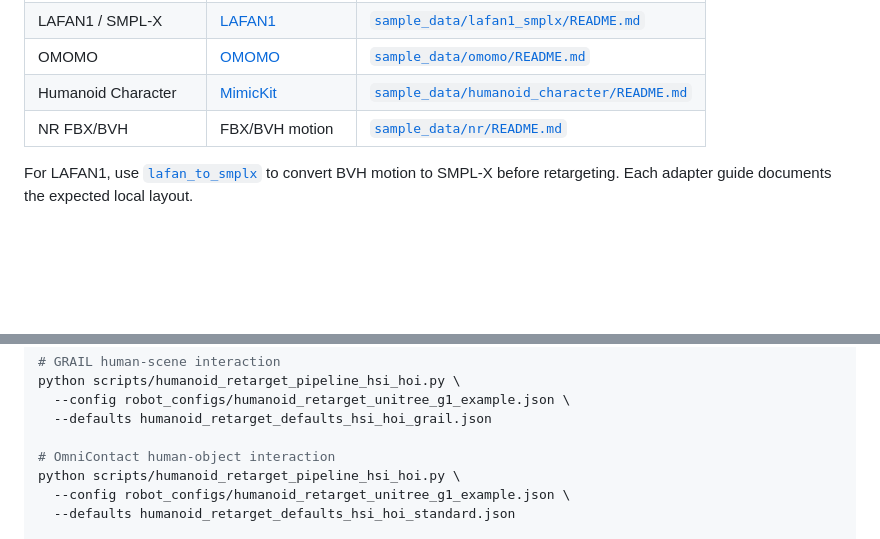
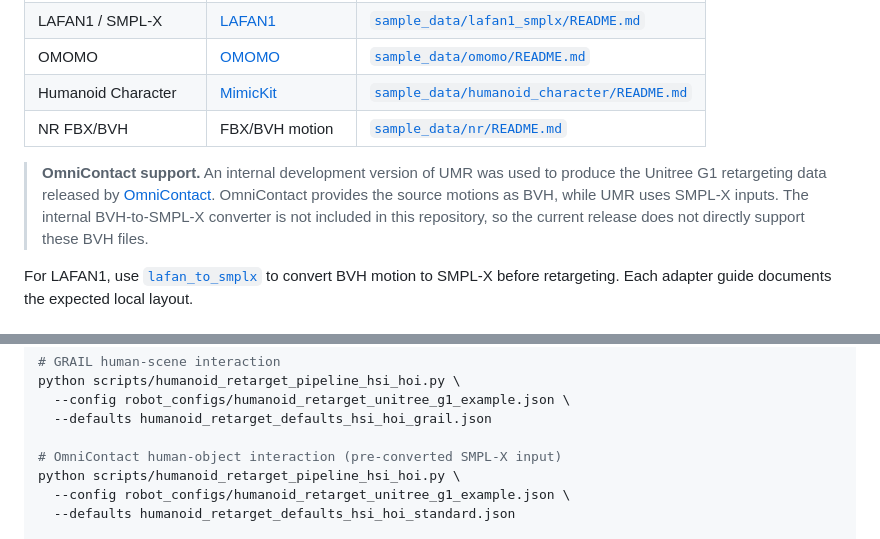
Before and after one commit to hanyang9/UMR, a Markdown page: README.md, 2 parts joined by grey strips. Drawn GitHub-style; blank space fills up the shorter version.

Commit message:
Clarify OmniContact input support

```diff
--- a/README.md
+++ b/README.md
@@ -68,6 +68,8 @@ information can be integrated through the same formulation.
 | Humanoid Character | [MimicKit](https://github.com/xbpeng/MimicKit) | [`sample_data/humanoid_character/README.md`](sample_data/humanoid_character/README.md) |
 | NR FBX/BVH | FBX/BVH motion | [`sample_data/nr/README.md`](sample_data/nr/README.md) |
 
+> **OmniContact support.** An internal development version of UMR was used to produce the Unitree G1 retargeting data released by [OmniContact](https://omnicontact.github.io/). OmniContact provides the source motions as BVH, while UMR uses SMPL-X inputs. The internal BVH-to-SMPL-X converter is not included in this repository, so the current release does not directly support these BVH files.
+
 For LAFAN1, use [`lafan_to_smplx`](https://github.com/jaraujo98/lafan_to_smplx)
 to convert BVH motion to SMPL-X before retargeting. Each adapter guide documents
 the expected local layout.
@@ -130,7 +132,7 @@ python scripts/humanoid_retarget_pipeline_hsi_hoi.py \
   --config robot_configs/humanoid_retarget_unitree_g1_example.json \
   --defaults humanoid_retarget_defaults_hsi_hoi_grail.json
 
-# OmniContact human-object interaction
+# OmniContact human-object interaction (pre-converted SMPL-X input)
 python scripts/humanoid_retarget_pipeline_hsi_hoi.py \
   --config robot_configs/humanoid_retarget_unitree_g1_example.json \
   --defaults humanoid_retarget_defaults_hsi_hoi_standard.json
```
